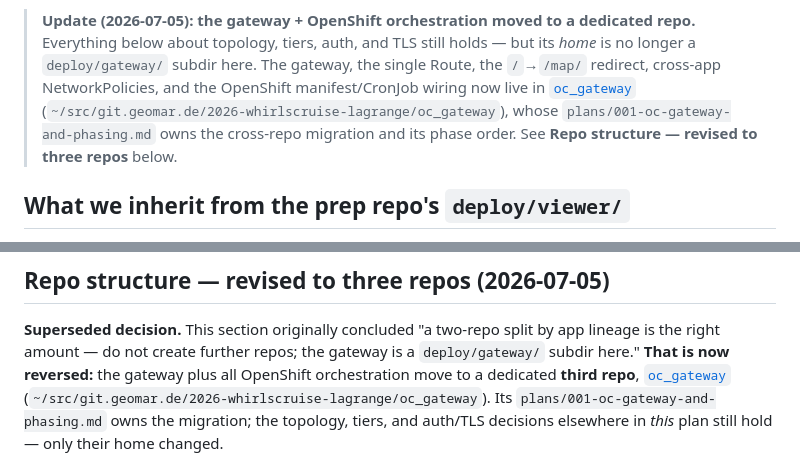
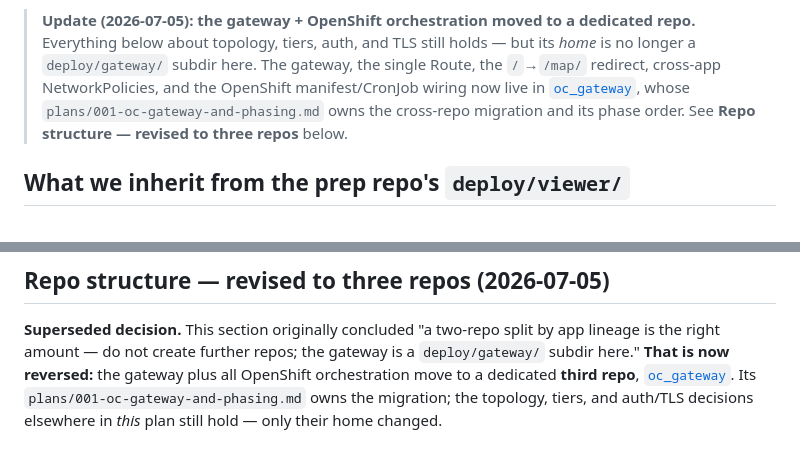
Before and after one commit to geomar-od-lagrange/2026_whirls_cruise_map, a Markdown page: plans/017-whirlsview-openshift.md, 2 parts joined by grey strips. Drawn GitHub-style.

Commit message:
Point docs at the new group location, drop local checkout paths
The repo moved from willi-rath/ to the 2026-whirlscruise-lagrange
group; update the Pages URL example and remove the ~/src/... local
paths from plans/017.

Co-Authored-By: Claude Opus 4.8 (1M context) <noreply@anthropic.com>

```diff
--- a/plans/017-whirlsview-openshift.md
+++ b/plans/017-whirlsview-openshift.md
@@ -20,9 +20,8 @@ decisions still owed.
 > holds — but its *home* is no longer a `deploy/gateway/` subdir here. The
 > gateway, the single Route, the `/`→`/map/` redirect, cross-app NetworkPolicies,
 > and the OpenShift manifest/CronJob wiring now live in
-> [`oc_gateway`](https://git.geomar.de/2026-whirlscruise-lagrange/oc_gateway.git)
-> (`~/src/git.geomar.de/2026-whirlscruise-lagrange/oc_gateway`), whose
-> `plans/001-oc-gateway-and-phasing.md` owns the cross-repo migration and its
+> [`oc_gateway`](https://git.geomar.de/2026-whirlscruise-lagrange/oc_gateway.git),
+> whose `plans/001-oc-gateway-and-phasing.md` owns the cross-repo migration and its
 > phase order. See **Repo structure — revised to three repos** below.
 
 ## What we inherit from the prep repo's `deploy/viewer/`
@@ -250,8 +249,7 @@ schema, `docs/data.md`) — this list is the summary, 018 is the spec:
 app lineage is the right amount — do not create further repos; the gateway is a
 `deploy/gateway/` subdir here." **That is now reversed:** the gateway plus all
 OpenShift orchestration move to a dedicated **third repo**,
-[`oc_gateway`](https://git.geomar.de/2026-whirlscruise-lagrange/oc_gateway.git)
-(`~/src/git.geomar.de/2026-whirlscruise-lagrange/oc_gateway`). Its
+[`oc_gateway`](https://git.geomar.de/2026-whirlscruise-lagrange/oc_gateway.git). Its
 `plans/001-oc-gateway-and-phasing.md` owns the migration; the topology, tiers,
 and auth/TLS decisions elsewhere in *this* plan still hold — only their home
 changed.
```
Also changed, not shown: docs/deploy.md (+2 -1 lines).
